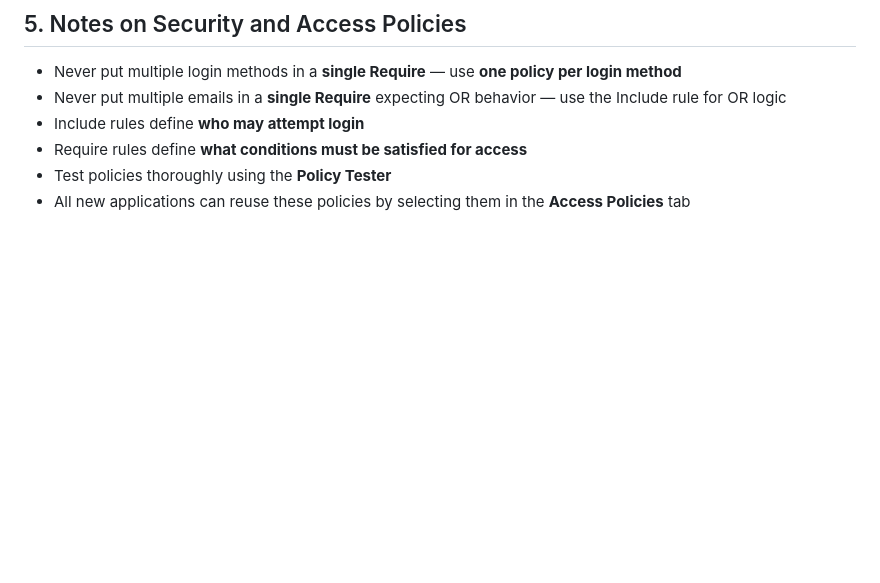
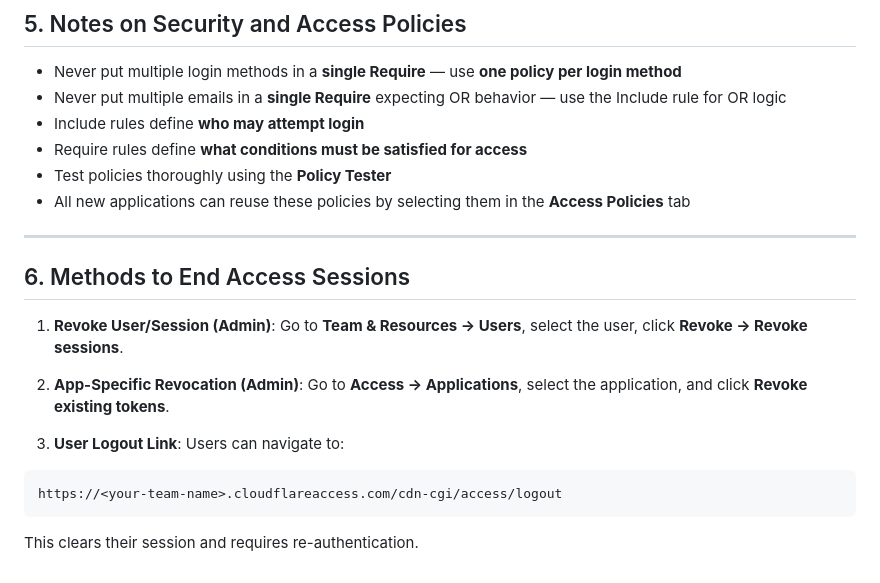
Before and after one commit to aidanlenahan/blog, a Markdown page: pending/cloudflare-access/setup.md, the part around one of its changes. GitHub-like rendering; blank space fills up the shorter version.

Commit message:
Update Cloudflare Access setup documentation
Added methods to end access sessions and fixed formatting.

````diff
--- a/pending/cloudflare-access/setup.md
+++ b/pending/cloudflare-access/setup.md
@@ -196,3 +196,22 @@ Use the **Policy Tester** in Cloudflare Access to confirm:
 * Require rules define **what conditions must be satisfied for access**
 * Test policies thoroughly using the **Policy Tester**
 * All new applications can reuse these policies by selecting them in the **Access Policies** tab
+
+---
+
+## 6. Methods to End Access Sessions
+
+1. **Revoke User/Session (Admin)**:
+   Go to **Team & Resources → Users**, select the user, click **Revoke → Revoke sessions**.
+
+2. **App-Specific Revocation (Admin)**:
+   Go to **Access → Applications**, select the application, and click **Revoke existing tokens**.
+
+3. **User Logout Link**:
+   Users can navigate to:
+
+```
+https://<your-team-name>.cloudflareaccess.com/cdn-cgi/access/logout
+```
+
+This clears their session and requires re-authentication.
````
Also changed, not shown: other parts of pending/cloudflare-access/setup.md (+1 -1 lines).
